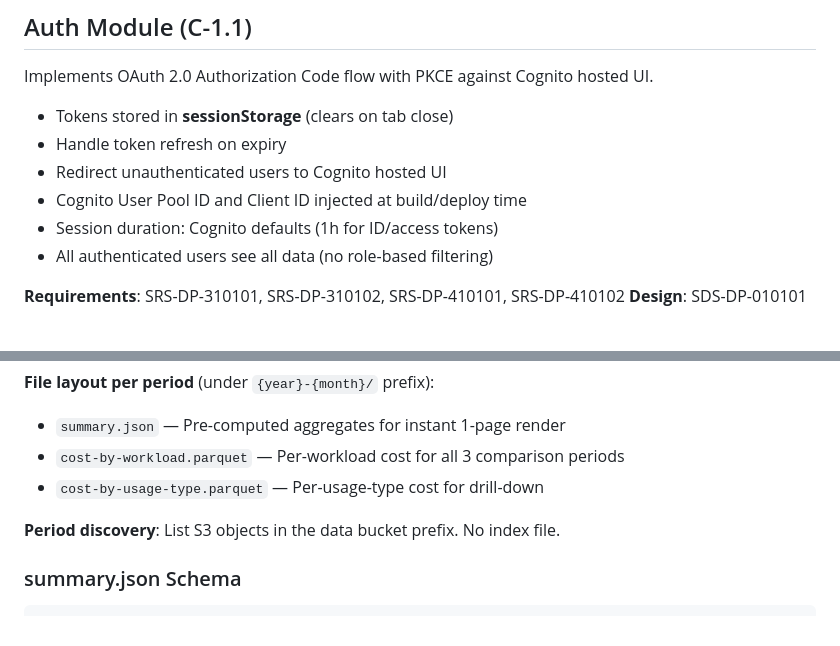
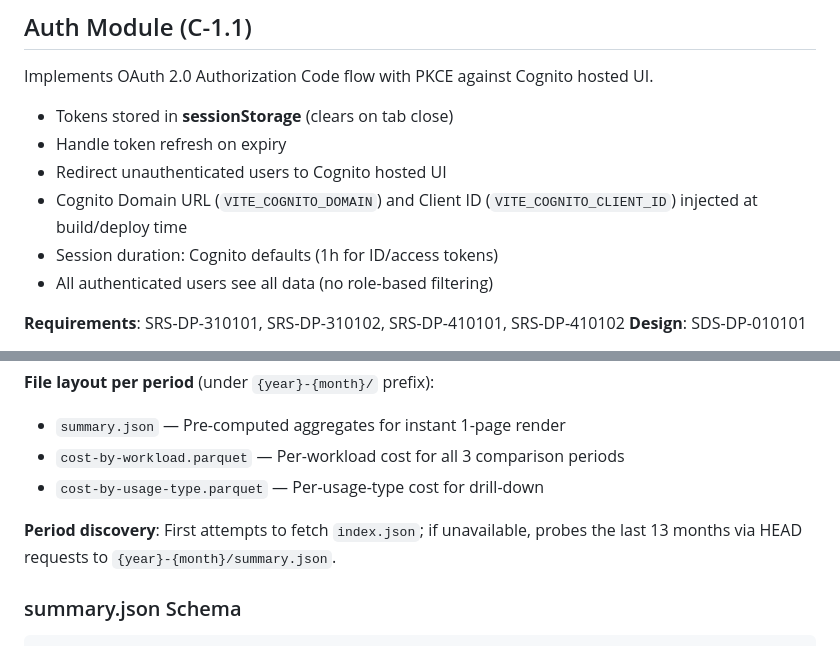
Before and after one commit to cytario/dapanoskop, a Markdown page: docs/agents/frontend-engineer.md, 2 parts joined by grey strips. GitHub-like rendering.

```diff
--- a/docs/agents/frontend-engineer.md
+++ b/docs/agents/frontend-engineer.md
@@ -29,7 +29,7 @@ Implements OAuth 2.0 Authorization Code flow with PKCE against Cognito hosted UI
 - Tokens stored in **sessionStorage** (clears on tab close)
 - Handle token refresh on expiry
 - Redirect unauthenticated users to Cognito hosted UI
-- Cognito User Pool ID and Client ID injected at build/deploy time
+- Cognito Domain URL (`VITE_COGNITO_DOMAIN`) and Client ID (`VITE_COGNITO_CLIENT_ID`) injected at build/deploy time
 - Session duration: Cognito defaults (1h for ID/access tokens)
 - All authenticated users see all data (no role-based filtering)
 
@@ -47,7 +47,7 @@ The SPA reads pre-computed files from the data S3 bucket (via CloudFront). No di
 - `cost-by-workload.parquet` — Per-workload cost for all 3 comparison periods
 - `cost-by-usage-type.parquet` — Per-usage-type cost for drill-down
 
-**Period discovery**: List S3 objects in the data bucket prefix. No index file.
+**Period discovery**: First attempts to fetch `index.json`; if unavailable, probes the last 13 months via HEAD requests to `{year}-{month}/summary.json`.
 
 ### summary.json Schema
 
```
Also changed, not shown: docs/SDS.md (+6 -5 lines), docs/agents/cloud-engineer.md (+1 -1 lines).
